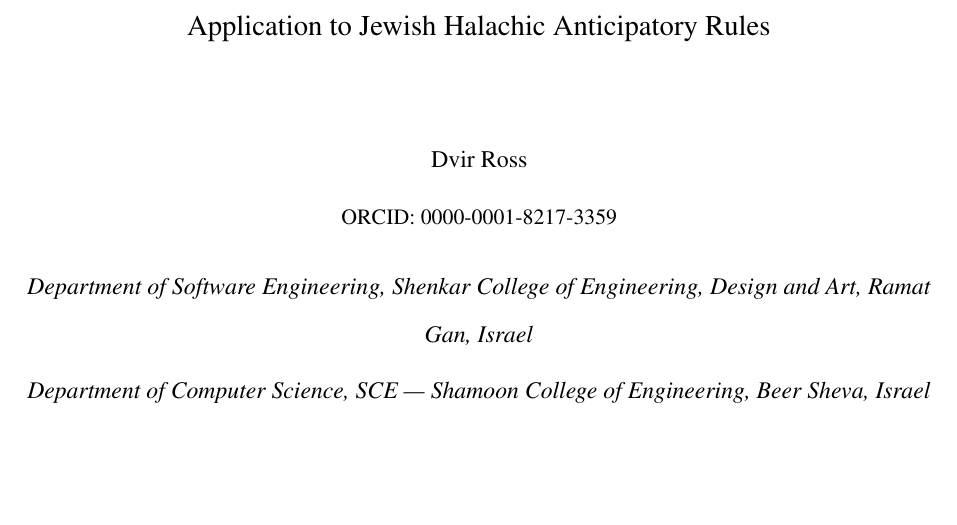
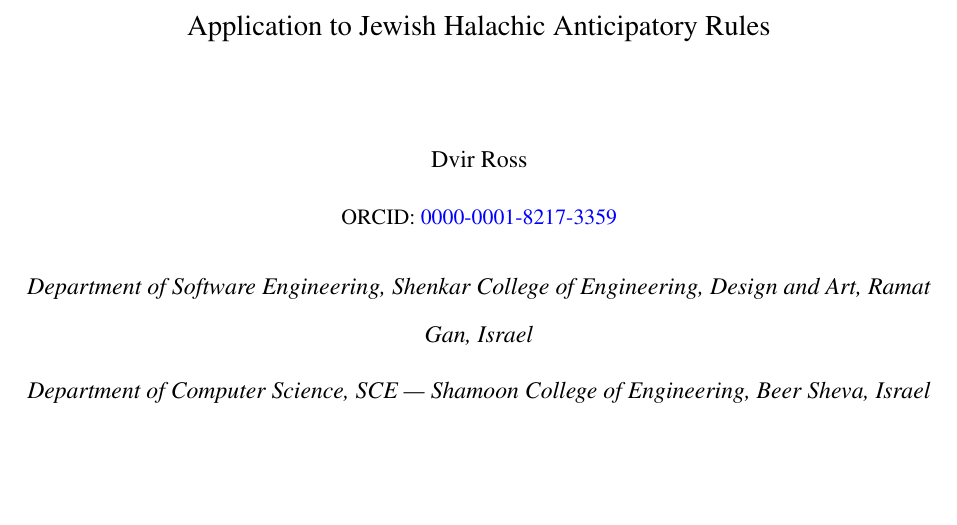
Before and after one commit to dvirross/VessetVectorTest, a LaTeX document (paper/vesset_stat.tex): part of page 1 of 41, cut so that both start at the same text. Compiled offline with pdfLaTeX.

Commit message:
Add ORCID hyperlink to title page
Wrapped bare ORCID number in \href so it renders as a clickable link,
consistent with the cover letter formatting.

Co-Authored-By: Claude Sonnet 4.6 <noreply@anthropic.com>
Claude-Session: https://claude.ai/code/session_01L8iL1JWncL7yY1QoJSEnS6

```diff
--- a/paper/vesset_stat.tex
+++ b/paper/vesset_stat.tex
@@ -63,7 +63,7 @@
   \vspace{1.5cm}
   {Dvir Ross\par}
   \vspace{0.2cm}
-  {\small ORCID: 0000-0001-8217-3359\par}
+  {\small ORCID: \href{https://orcid.org/0000-0001-8217-3359}{0000-0001-8217-3359}\par}
   \vspace{0.4cm}
   {\normalsize\itshape
     Department of Software Engineering, Shenkar College of Engineering,
```
Also changed, not shown: paper/vesset_stat.pdf, 1 other file.
